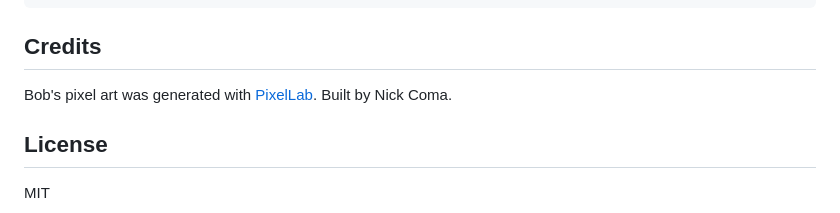
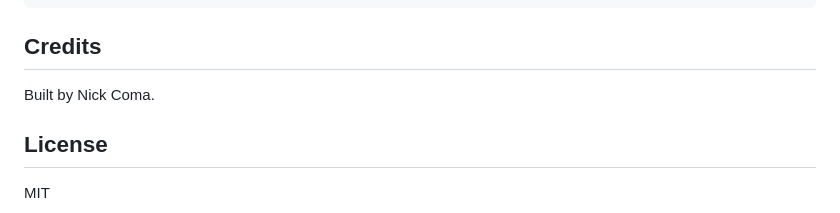
Before and after one commit to comacoded/bob-a-gotchi, a Markdown page: README.md, the part around the change. Drawn GitHub-style.

Commit message:
Remove PixelLab attribution from README credits
Co-Authored-By: Claude Opus 4.8 (1M context) <noreply@anthropic.com>

```diff
--- a/README.md
+++ b/README.md
@@ -80,7 +80,7 @@ npm run package   # produce an installable .vsix via vsce
 
 ## Credits
 
-Bob's pixel art was generated with [PixelLab](https://pixellab.ai). Built by Nick Coma.
+Built by Nick Coma.
 
 ## License
 
```
